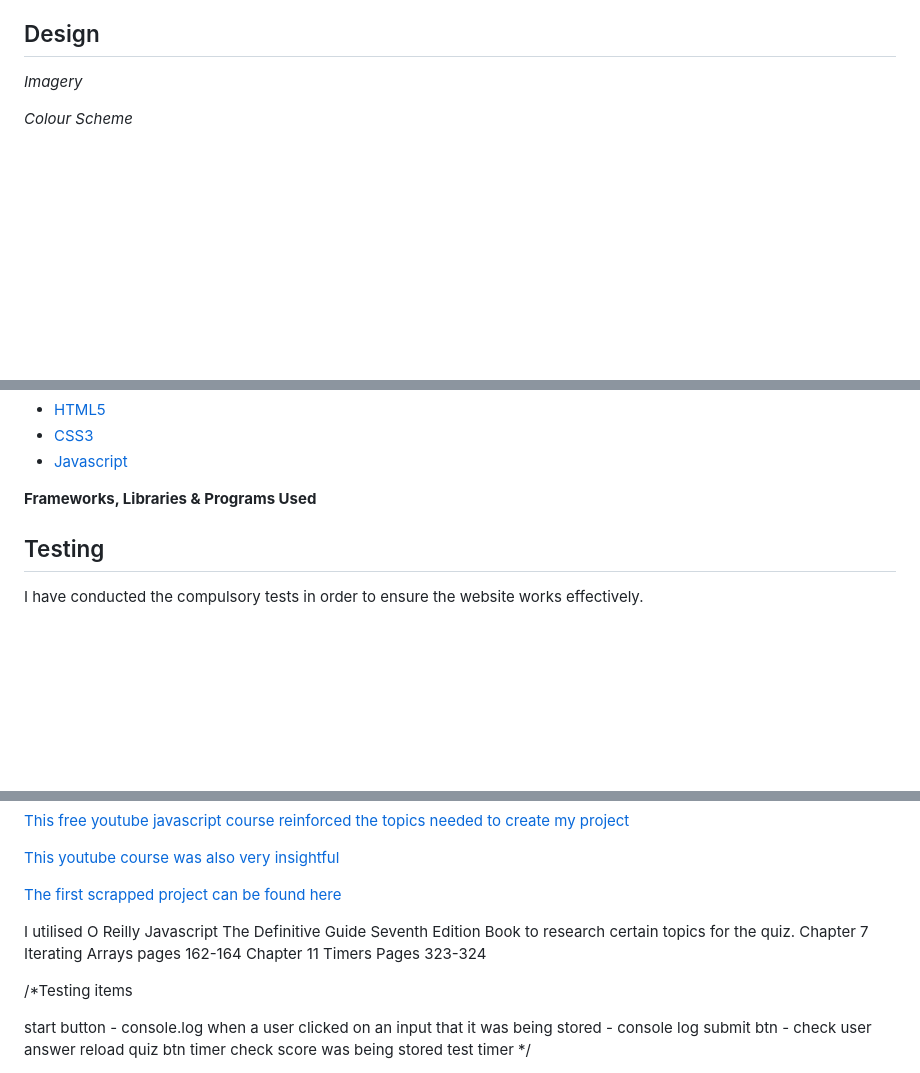
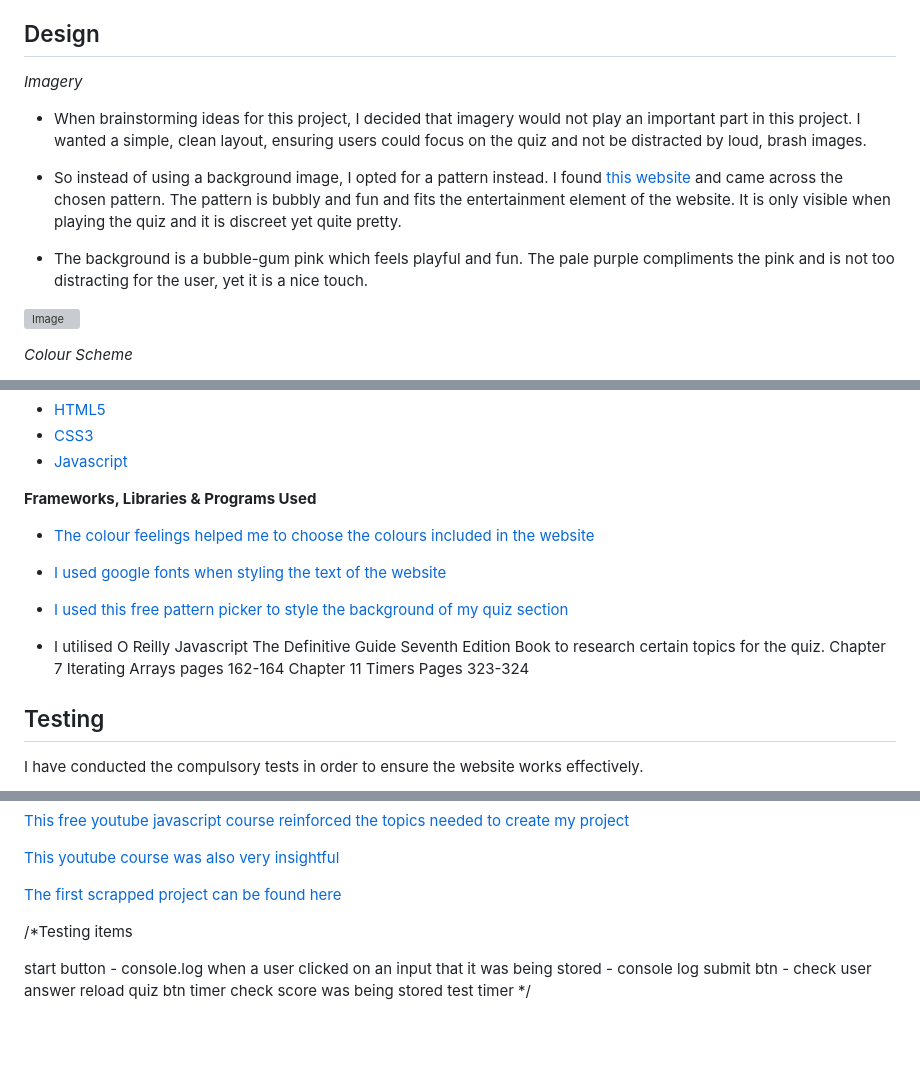
Before and after one commit to erincunningham7/project-portfolio-two-, a Markdown page: README.md, 3 parts joined by grey strips. Rendered like a GitHub page; blank space fills up the shorter version; grey boxes are pictures that could not be loaded.

Commit message:
Add content to technologies used section of readme file

```diff
--- a/README.md
+++ b/README.md
@@ -44,5 +44,13 @@ The website contains all of the classic elements of a quiz - a series of multipl
 
 *Imagery*
 
+* When brainstorming ideas for this project, I decided that imagery would not play an important part in this project. I wanted a simple, clean layout, ensuring users could focus on the quiz and not be distracted by loud, brash images.
+
+* So instead of using a background image, I opted for a pattern instead. I found [this website](https://heropatterns.com/) and came across the chosen pattern. The pattern is bubbly and fun and fits the entertainment element of the website. It is only visible when playing the quiz and it is discreet yet quite pretty.
+
+* The background is a bubble-gum pink which feels playful and fun. The pale purple compliments the pink and is not too distracting for the user, yet it is a nice touch.
+
+![Image]()
+
 *Colour Scheme*
 
@@ -66,6 +87,16 @@ The website contains all of the classic elements of a quiz - a series of multipl
  * [Javascript](https://en.wikipedia.org/wiki/JavaScript)
 
  **Frameworks, Libraries & Programs Used**
+
+* [The colour feelings helped me to choose the colours included in the website](https://99designs.com/blog/tips/how-color-impacts-emotions-and-behaviors/)
+
+* [I used google fonts when styling the text of the website](https://fonts.google.com/)
+
+* [I used this free pattern picker to style the background of my quiz section](https://heropatterns.com/)
+
+* I utilised O Reilly Javascript The Definitive Guide Seventh Edition Book to research certain topics for the quiz.
+Chapter 7 Iterating Arrays pages 162-164
+Chapter 11 Timers Pages 323-324
 
 
 
@@ -114,11 +145,6 @@ I decided to scrap the original project in the end and start from scratch. I res
 [This youtube course was also very insightful](https://youtu.be/jS4aFq5-91M)
 
 [The first scrapped project can be found here](https://erincunningham7.github.io/project-portfolio-two-original/)
-
-
-I utilised O Reilly Javascript The Definitive Guide Seventh Edition Book to research certain topics for the quiz.
-Chapter 7 Iterating Arrays pages 162-164
-Chapter 11 Timers Pages 323-324
 
 
 /*Testing items
```
Also changed, not shown: other parts of README.md (+13 -0 lines).
